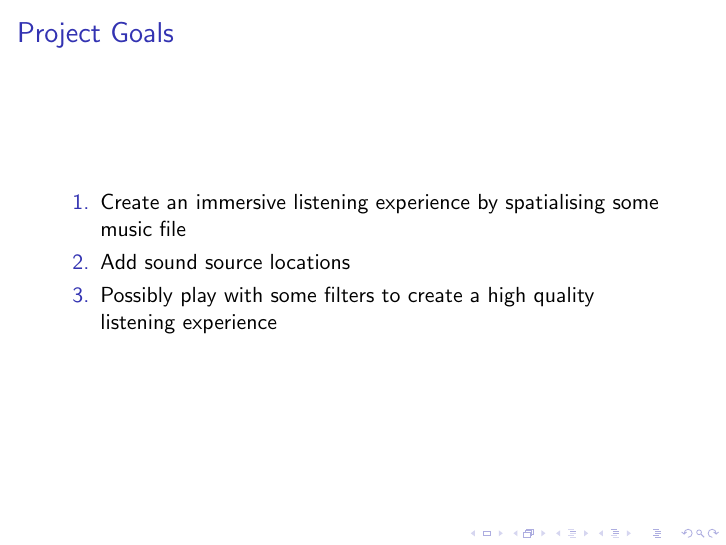
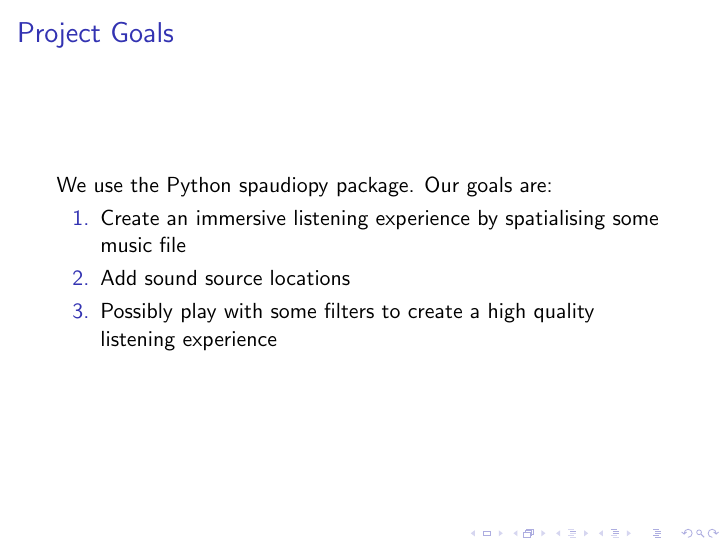
Before and after one commit to seboll13/ComputersAndMusic_Projects, LaTeX slides (SpatialAudioProject/spatial_pres.tex): page 3 of 7. Compiled offline with pdfLaTeX.

Commit message:
finished all functionalities

```diff
--- a/SpatialAudioProject/spatial_pres.tex
+++ b/SpatialAudioProject/spatial_pres.tex
@@ -19,6 +19,7 @@
 
 \begin{frame}
     \frametitle{Project Goals}
+    We use the Python \textsf{spaudiopy} package. Our goals are:
     \begin{enumerate}
         \item Create an immersive listening experience by spatialising some music file
         \item Add sound source locations
```
Also changed, not shown: SpatialAudioProject/spatial_pres.pdf, 1 other file.
